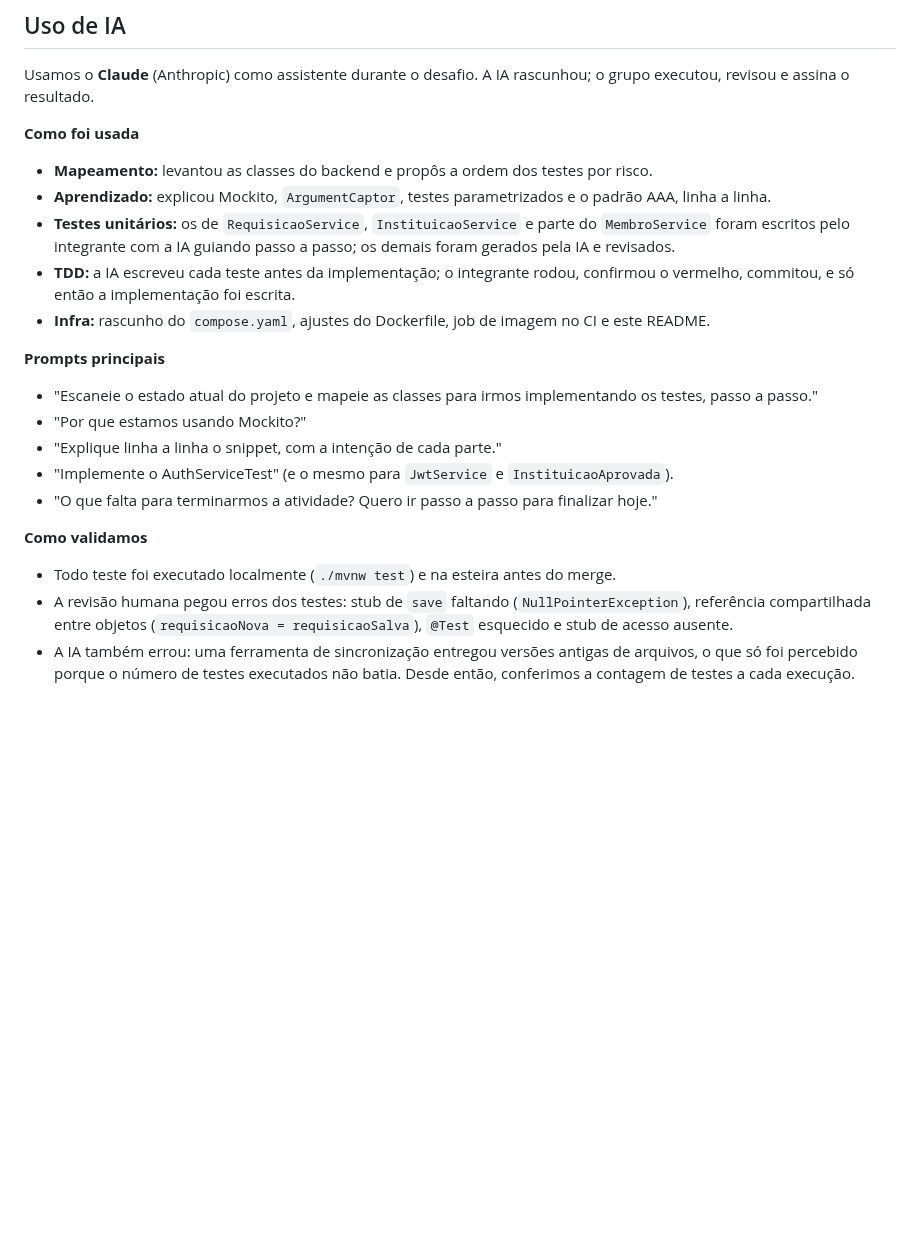
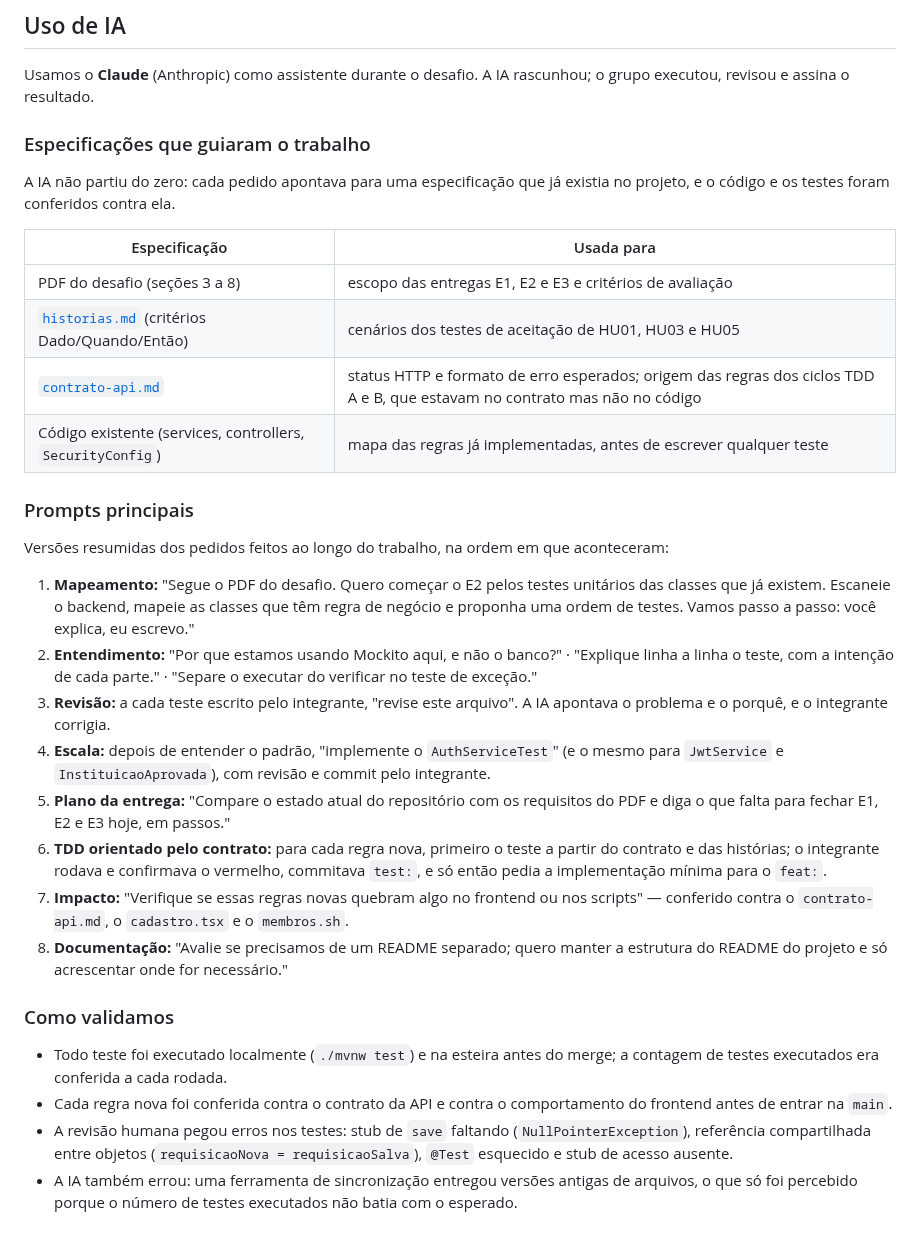
Before and after one commit to miglitopictures/hemotrack, a Markdown page: docs/desafio-pi.md, the part around the change. GitHub-like rendering; blank space fills up the shorter version.

Commit message:
melhorando documentacao de IA

```diff
--- a/docs/desafio-pi.md
+++ b/docs/desafio-pi.md
@@ -217,24 +217,33 @@ Nenhum segredo está no repositório.
 
 Usamos o **Claude** (Anthropic) como assistente durante o desafio. A IA rascunhou; o grupo executou, revisou e assina o resultado.
 
-**Como foi usada**
+### Especificações que guiaram o trabalho
 
-- **Mapeamento:** levantou as classes do backend e propôs a ordem dos testes por risco.
-- **Aprendizado:** explicou Mockito, `ArgumentCaptor`, testes parametrizados e o padrão AAA, linha a linha.
-- **Testes unitários:** os de `RequisicaoService`, `InstituicaoService` e parte do `MembroService` foram escritos pelo integrante com a IA guiando passo a passo; os demais foram gerados pela IA e revisados.
-- **TDD:** a IA escreveu cada teste antes da implementação; o integrante rodou, confirmou o vermelho, commitou, e só então a implementação foi escrita.
-- **Infra:** rascunho do `compose.yaml`, ajustes do Dockerfile, job de imagem no CI e este README.
+A IA não partiu do zero: cada pedido apontava para uma especificação que já existia no projeto, e o código e os testes foram conferidos contra ela.
 
-**Prompts principais**
+| Especificação | Usada para |
+|---|---|
+| PDF do desafio (seções 3 a 8) | escopo das entregas E1, E2 e E3 e critérios de avaliação |
+| [`historias.md`](./historias.md) (critérios Dado/Quando/Então) | cenários dos testes de aceitação de HU01, HU03 e HU05 |
+| [`contrato-api.md`](./api/contrato-api.md) | status HTTP e formato de erro esperados; origem das regras dos ciclos TDD A e B, que estavam no contrato mas não no código |
+| Código existente (services, controllers, `SecurityConfig`) | mapa das regras já implementadas, antes de escrever qualquer teste |
 
-- "Escaneie o estado atual do projeto e mapeie as classes para irmos implementando os testes, passo a passo."
-- "Por que estamos usando Mockito?"
-- "Explique linha a linha o snippet, com a intenção de cada parte."
-- "Implemente o AuthServiceTest" (e o mesmo para `JwtService` e `InstituicaoAprovada`).
-- "O que falta para terminarmos a atividade? Quero ir passo a passo para finalizar hoje."
+### Prompts principais
 
-**Como validamos**
+Versões resumidas dos pedidos feitos ao longo do trabalho, na ordem em que aconteceram:
 
-- Todo teste foi executado localmente (`./mvnw test`) e na esteira antes do merge.
-- A revisão humana pegou erros dos testes: stub de `save` faltando (`NullPointerException`), referência compartilhada entre objetos (`requisicaoNova = requisicaoSalva`), `@Test` esquecido e stub de acesso ausente.
-- A IA também errou: uma ferramenta de sincronização entregou versões antigas de arquivos, o que só foi percebido porque o número de testes executados não batia. Desde então, conferimos a contagem de testes a cada execução.
+1. **Mapeamento:** "Segue o PDF do desafio. Quero começar o E2 pelos testes unitários das classes que já existem. Escaneie o backend, mapeie as classes que têm regra de negócio e proponha uma ordem de testes. Vamos passo a passo: você explica, eu escrevo."
+2. **Entendimento:** "Por que estamos usando Mockito aqui, e não o banco?" · "Explique linha a linha o teste, com a intenção de cada parte." · "Separe o executar do verificar no teste de exceção."
+3. **Revisão:** a cada teste escrito pelo integrante, "revise este arquivo". A IA apontava o problema e o porquê, e o integrante corrigia.
+4. **Escala:** depois de entender o padrão, "implemente o `AuthServiceTest`" (e o mesmo para `JwtService` e `InstituicaoAprovada`), com revisão e commit pelo integrante.
+5. **Plano da entrega:** "Compare o estado atual do repositório com os requisitos do PDF e diga o que falta para fechar E1, E2 e E3 hoje, em passos."
+6. **TDD orientado pelo contrato:** para cada regra nova, primeiro o teste a partir do contrato e das histórias; o integrante rodava e confirmava o vermelho, commitava `test:`, e só então pedia a implementação mínima para o `feat:`.
+7. **Impacto:** "Verifique se essas regras novas quebram algo no frontend ou nos scripts" — conferido contra o `contrato-api.md`, o `cadastro.tsx` e o `membros.sh`.
+8. **Documentação:** "Avalie se precisamos de um README separado; quero manter a estrutura do README do projeto e só acrescentar onde for necessário."
+
+### Como validamos
+
+- Todo teste foi executado localmente (`./mvnw test`) e na esteira antes do merge; a contagem de testes executados era conferida a cada rodada.
+- Cada regra nova foi conferida contra o contrato da API e contra o comportamento do frontend antes de entrar na `main`.
+- A revisão humana pegou erros nos testes: stub de `save` faltando (`NullPointerException`), referência compartilhada entre objetos (`requisicaoNova = requisicaoSalva`), `@Test` esquecido e stub de acesso ausente.
+- A IA também errou: uma ferramenta de sincronização entregou versões antigas de arquivos, o que só foi percebido porque o número de testes executados não batia com o esperado.
```
